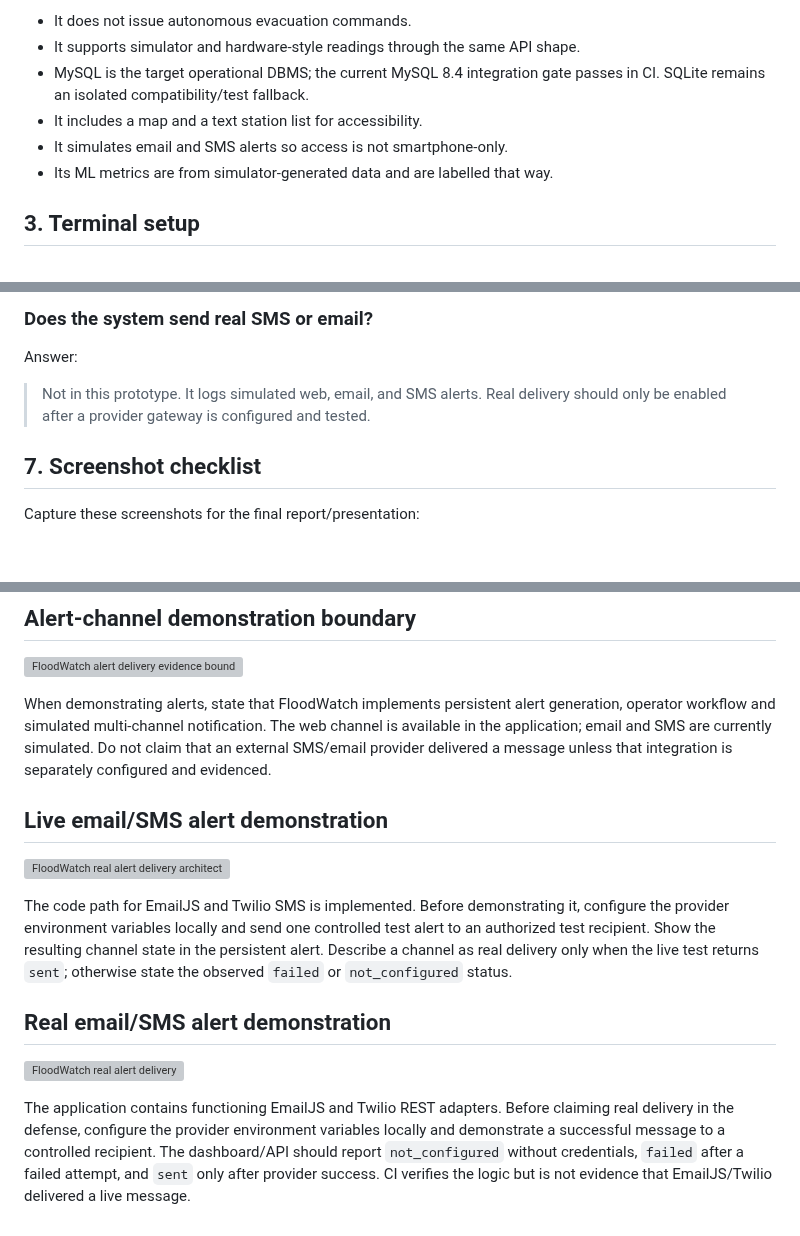
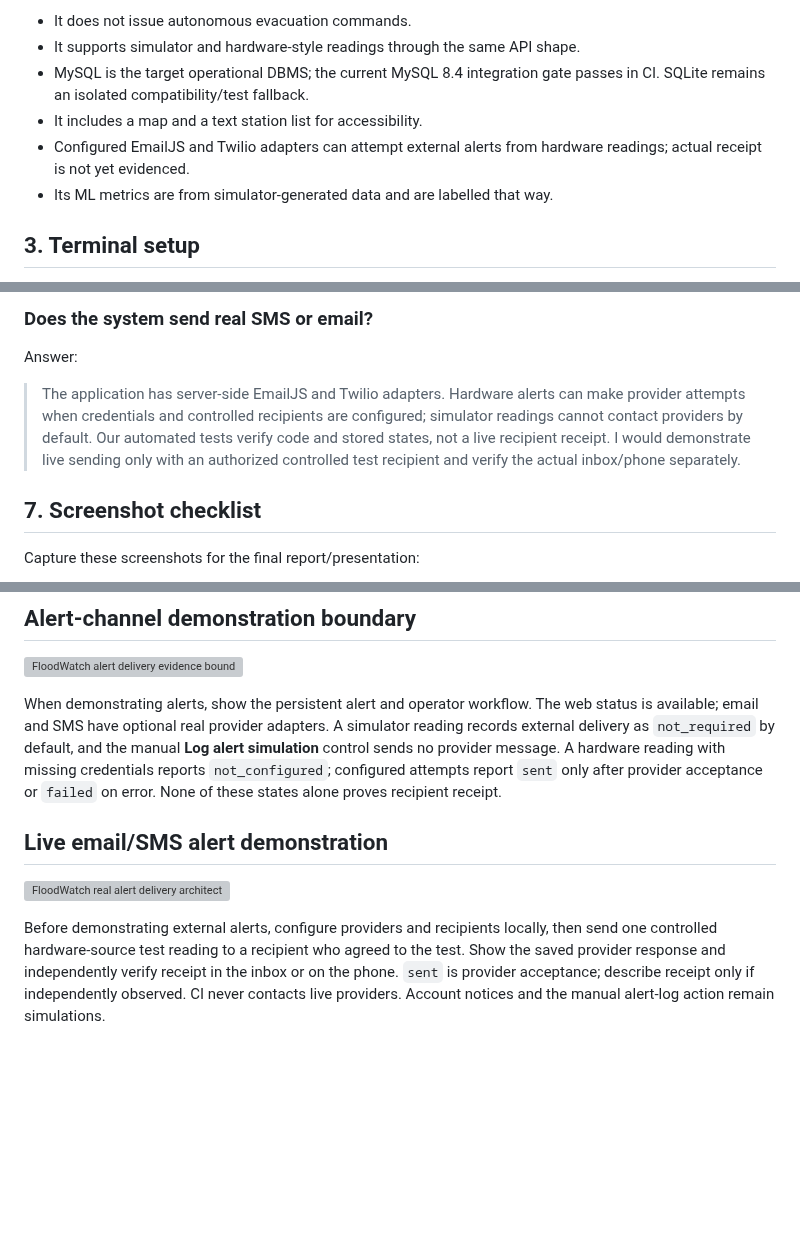
Before and after one commit to AjStyles20/flood-early-warning-system, a Markdown page: files/docs/defense_demo_script.md, 3 parts joined by grey strips. Rendered like a GitHub page; blank space fills up the shorter version; grey boxes are pictures that could not be loaded.

Commit message:
docs: reconcile alert implementation, evidence, design and work log

```diff
--- a/files/docs/defense_demo_script.md
+++ b/files/docs/defense_demo_script.md
@@ -20,7 +20,7 @@ Key guardrails to mention:
 - It supports simulator and hardware-style readings through the same API shape.
 - MySQL is the target operational DBMS; the current MySQL 8.4 integration gate passes in CI. SQLite remains an isolated compatibility/test fallback.
 - It includes a map and a text station list for accessibility.
-- It simulates email and SMS alerts so access is not smartphone-only.
+- Configured EmailJS and Twilio adapters can attempt external alerts from hardware readings; actual receipt is not yet evidenced.
 - Its ML metrics are from simulator-generated data and are labelled that way.
 
 ## 3. Terminal setup
@@ -283,7 +283,7 @@ Answer:
 
 Answer:
 
-> Not in this prototype. It logs simulated web, email, and SMS alerts. Real delivery should only be enabled after a provider gateway is configured and tested.
+> The application has server-side EmailJS and Twilio adapters. Hardware alerts can make provider attempts when credentials and controlled recipients are configured; simulator readings cannot contact providers by default. Our automated tests verify code and stored states, not a live recipient receipt. I would demonstrate live sending only with an authorized controlled test recipient and verify the actual inbox/phone separately.
 
 ## 7. Screenshot checklist
 
@@ -332,18 +332,11 @@ For the live physical demo, configure `FLOOD_EWS_SERIAL_PORT`, `FLOOD_EWS_API_UR
 
 ![FloodWatch alert delivery evidence boundary](diagrams/floodwatch_alert_delivery_boundary.svg)
 
-When demonstrating alerts, state that FloodWatch implements persistent alert generation, operator workflow and simulated multi-channel notification. The web channel is available in the application; email and SMS are currently simulated. Do not claim that an external SMS/email provider delivered a message unless that integration is separately configured and evidenced.
+When demonstrating alerts, show the persistent alert and operator workflow. The web status is available; email and SMS have optional real provider adapters. A simulator reading records external delivery as `not_required` by default, and the manual **Log alert simulation** control sends no provider message. A hardware reading with missing credentials reports `not_configured`; configured attempts report `sent` only after provider acceptance or `failed` on error. None of these states alone proves recipient receipt.
 
 
 ## Live email/SMS alert demonstration
 
 ![FloodWatch real alert delivery architecture](diagrams/floodwatch_real_alert_delivery.svg)
 
-The code path for EmailJS and Twilio SMS is implemented. Before demonstrating it, configure the provider environment variables locally and send one controlled test alert to an authorized test recipient. Show the resulting channel state in the persistent alert. Describe a channel as real delivery only when the live test returns `sent`; otherwise state the observed `failed` or `not_configured` status.
-
-
-## Real email/SMS alert demonstration
-
-![FloodWatch real alert delivery](diagrams/floodwatch_real_alert_delivery.svg)
-
-The application contains functioning EmailJS and Twilio REST adapters. Before claiming real delivery in the defense, configure the provider environment variables locally and demonstrate a successful message to a controlled recipient. The dashboard/API should report `not_configured` without credentials, `failed` after a failed attempt, and `sent` only after provider success. CI verifies the logic but is not evidence that EmailJS/Twilio delivered a live message.
+Before demonstrating external alerts, configure providers and recipients locally, then send one controlled hardware-source test reading to a recipient who agreed to the test. Show the saved provider response and independently verify receipt in the inbox or on the phone. `sent` is provider acceptance; describe receipt only if independently observed. CI never contacts live providers. Account notices and the manual alert-log action remain simulations.
```
Also changed, not shown: other parts of files/docs/defense_demo_script.md (+1 -1 lines).
